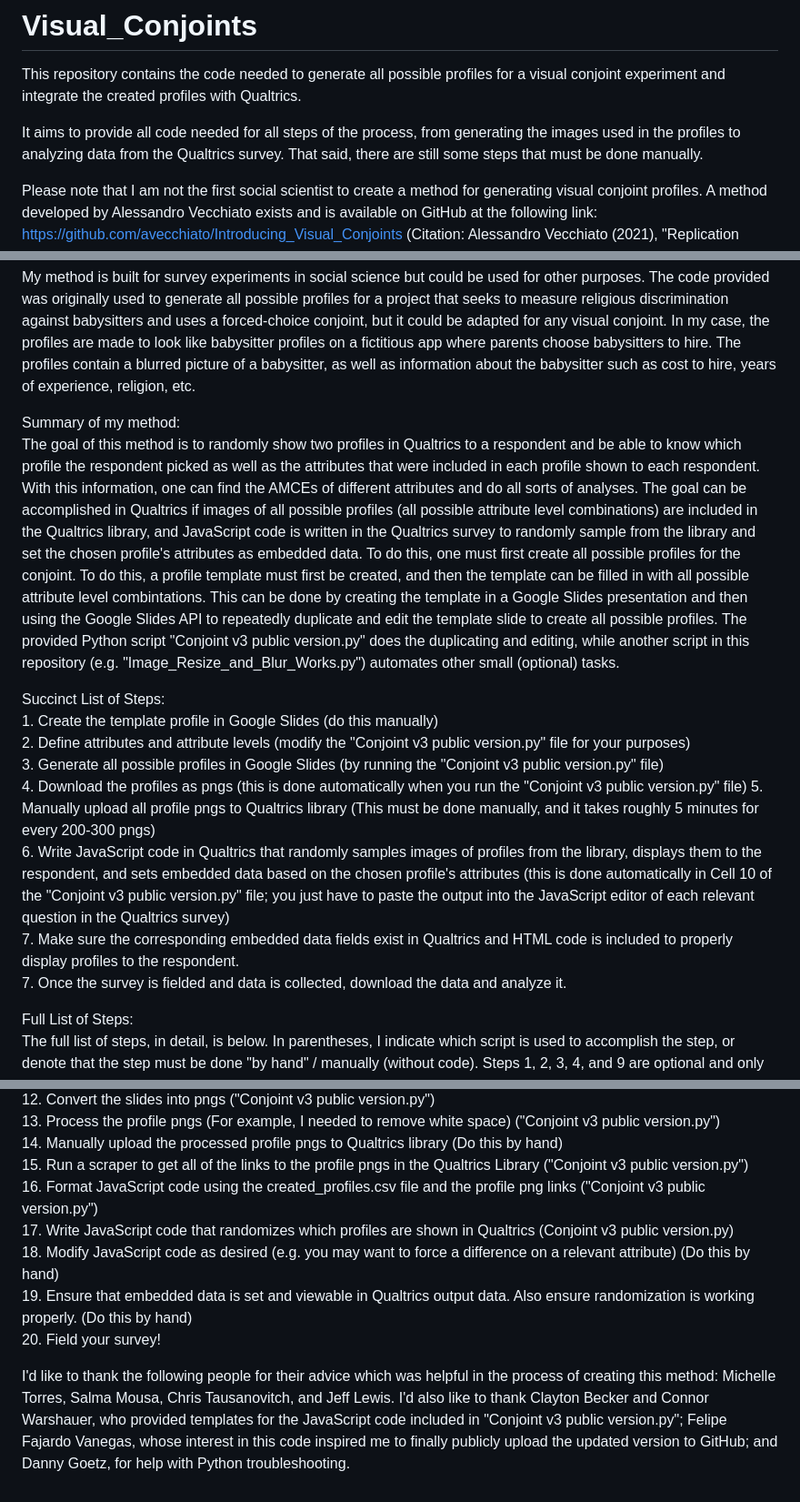
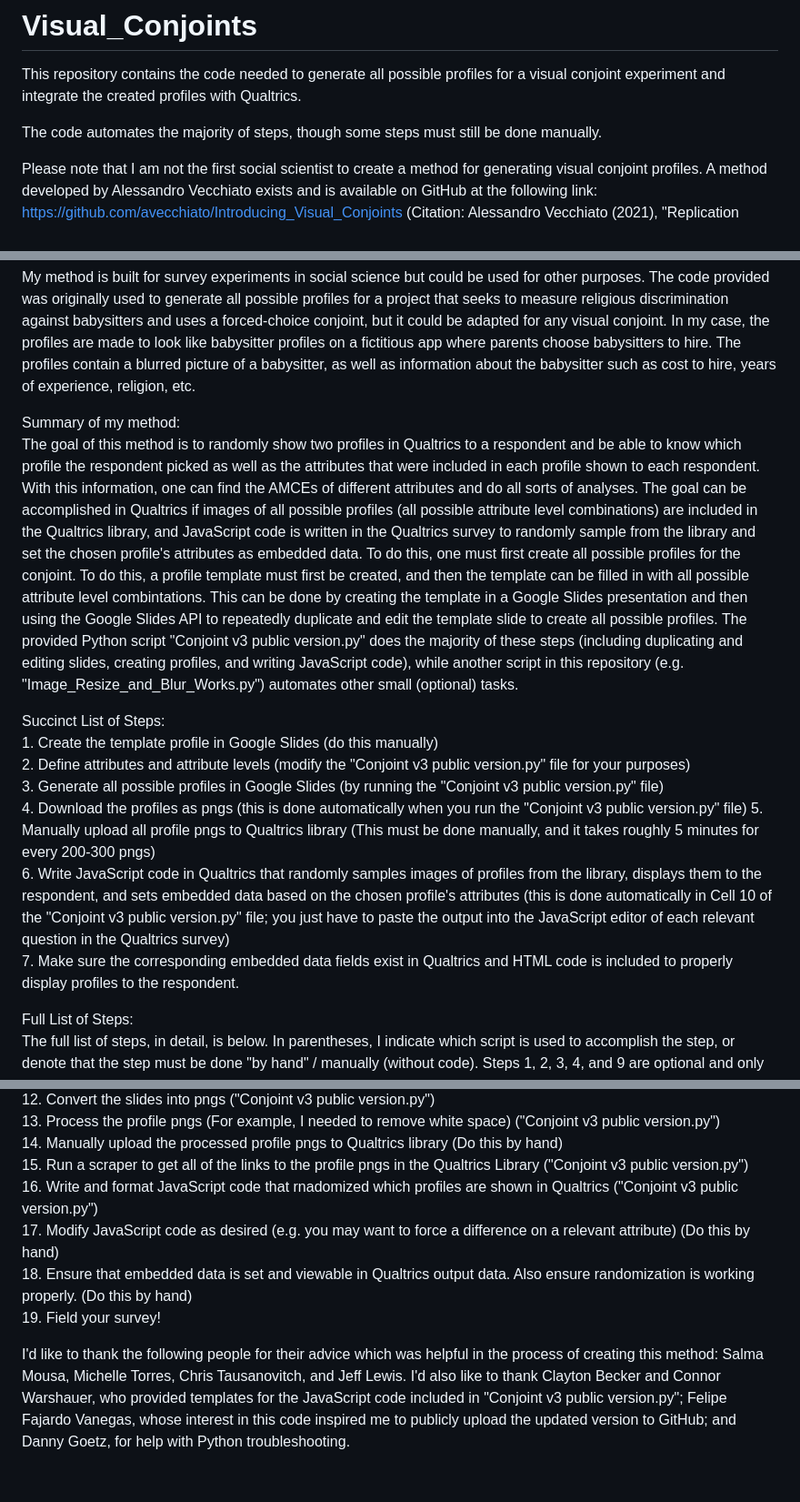
Before and after one commit to joshgoetz/Visual_Conjoints, a Markdown page: README.md, 3 parts joined by grey strips. Shown: that part at 91% size. Rendered like a GitHub page.

```diff
--- a/README.md
+++ b/README.md
@@ -1,7 +1,7 @@
 # Visual_Conjoints
 This repository contains the code needed to generate all possible profiles for a visual conjoint experiment and integrate the created profiles with Qualtrics.
 
-It aims to provide all code needed for all steps of the process, from generating the images used in the profiles to analyzing data from the Qualtrics survey. That said, there are still some steps that must be done manually.
+The code automates the majority of steps, though some steps must still be done manually.
 
 Please note that I am not the first social scientist to create a method for generating visual conjoint profiles. A method developed by Alessandro Vecchiato exists and is available on GitHub at the following link: https://github.com/avecchiato/Introducing_Visual_Conjoints (Citation: Alessandro Vecchiato (2021), "Replication Material of Introducing Visual Conjoint Experiments."). I developed my method independently of Vecchiato, and our methods are different. If you find my method confusing or hard to follow, I recommend checking out Vecchiato's method as an alternative.
 
@@ -9,7 +9,7 @@ My method is built for survey experiments in social science but could be used fo
 The code provided was originally used to generate all possible profiles for a project that seeks to measure religious discrimination against babysitters and uses a forced-choice conjoint, but it could be adapted for any visual conjoint. In my case, the profiles are made to look like babysitter profiles on a fictitious app where parents choose babysitters to hire. The profiles contain a blurred picture of a babysitter, as well as information about the babysitter such as cost to hire, years of experience, religion, etc.
 
 Summary of my method:  <br/>
-The goal of this method is to randomly show two profiles in Qualtrics to a respondent and be able to know which profile the respondent picked as well as the attributes that were included in each profile shown to each respondent. With this information, one can find the AMCEs of different attributes and do all sorts of analyses. The goal can be accomplished in Qualtrics if images of all possible profiles (all possible attribute level combinations) are included in the Qualtrics library, and JavaScript code is written in the Qualtrics survey to randomly sample from the library and set the chosen profile's attributes as embedded data. To do this, one must first create all possible profiles for the conjoint. To do this, a profile template must first be created, and then the template can be filled in with all possible attribute level combintations. This can be done by creating the template in a Google Slides presentation and then using the Google Slides API to repeatedly duplicate and edit the template slide to create all possible profiles. The provided Python script "Conjoint v3 public version.py" does the duplicating and editing, while another script in this repository (e.g. "Image_Resize_and_Blur_Works.py") automates other small (optional) tasks.
+The goal of this method is to randomly show two profiles in Qualtrics to a respondent and be able to know which profile the respondent picked as well as the attributes that were included in each profile shown to each respondent. With this information, one can find the AMCEs of different attributes and do all sorts of analyses. The goal can be accomplished in Qualtrics if images of all possible profiles (all possible attribute level combinations) are included in the Qualtrics library, and JavaScript code is written in the Qualtrics survey to randomly sample from the library and set the chosen profile's attributes as embedded data. To do this, one must first create all possible profiles for the conjoint. To do this, a profile template must first be created, and then the template can be filled in with all possible attribute level combintations. This can be done by creating the template in a Google Slides presentation and then using the Google Slides API to repeatedly duplicate and edit the template slide to create all possible profiles. The provided Python script "Conjoint v3 public version.py" does the majority of these steps (including duplicating and editing slides, creating profiles, and writing JavaScript code), while another script in this repository (e.g. "Image_Resize_and_Blur_Works.py") automates other small (optional) tasks.
 
 Succinct List of Steps: <br/>
     1. Create the template profile in Google Slides (do this manually)
@@ -19,7 +19,6 @@ Succinct List of Steps: <br/>
     5. Manually upload all profile pngs to Qualtrics library (This must be done manually, and it takes roughly 5 minutes for every 200-300 pngs)
     6. Write JavaScript code in Qualtrics that randomly samples images of profiles from the library, displays them to the respondent, and sets embedded data based on the chosen profile's attributes (this is done automatically in Cell 10 of the "Conjoint v3 public version.py" file; you just have to paste the output into the JavaScript editor of each relevant question in the Qualtrics survey)
     7. Make sure the corresponding embedded data fields exist in Qualtrics and HTML code is included to properly display profiles to the respondent.
-    7. Once the survey is fielded and data is collected, download the data and analyze it.
 
 
 Full List of Steps: <br/>
@@ -39,11 +38,10 @@ The full list of steps, in detail, is below. In parentheses, I indicate which sc
     13. Process the profile pngs (For example, I needed to remove white space) ("Conjoint v3 public version.py") <br/>
     14. Manually upload the processed profile pngs to Qualtrics library (Do this by hand) <br/>
     15. Run a scraper to get all of the links to the profile pngs in the Qualtrics Library ("Conjoint v3 public version.py") <br/>
-    16. Format JavaScript code using the created_profiles.csv file and the profile png links ("Conjoint v3 public version.py") <br/>
-    17. Write JavaScript code that randomizes which profiles are shown in Qualtrics (Conjoint v3 public version.py) <br/>
-    18. Modify JavaScript code as desired (e.g. you may want to force a difference on a relevant attribute) (Do this by hand) <br/>
-    19. Ensure that embedded data is set and viewable in Qualtrics output data. Also ensure randomization is working properly. (Do this by hand) <br/>
-    20. Field your survey! <br/>
+    16. Write and format JavaScript code that rnadomized which profiles are shown in Qualtrics ("Conjoint v3 public version.py") <br/>
+    17. Modify JavaScript code as desired (e.g. you may want to force a difference on a relevant attribute) (Do this by hand) <br/>
+    18. Ensure that embedded data is set and viewable in Qualtrics output data. Also ensure randomization is working properly. (Do this by hand) <br/>
+    19. Field your survey! <br/>
 
 
-I'd like to thank the following people for their advice which was helpful in the process of creating this method: Michelle Torres, Salma Mousa, Chris Tausanovitch, and Jeff Lewis. I'd also like to thank Clayton Becker and Connor Warshauer, who provided templates for the JavaScript code included in "Conjoint v3 public version.py"; Felipe Fajardo Vanegas, whose interest in this code inspired me to finally publicly upload the updated version to GitHub; and Danny Goetz, for help with Python troubleshooting.
+I'd like to thank the following people for their advice which was helpful in the process of creating this method: Salma Mousa, Michelle Torres, Chris Tausanovitch, and Jeff Lewis. I'd also like to thank Clayton Becker and Connor Warshauer, who provided templates for the JavaScript code included in "Conjoint v3 public version.py"; Felipe Fajardo Vanegas, whose interest in this code inspired me to publicly upload the updated version to GitHub; and Danny Goetz, for help with Python troubleshooting.
```
